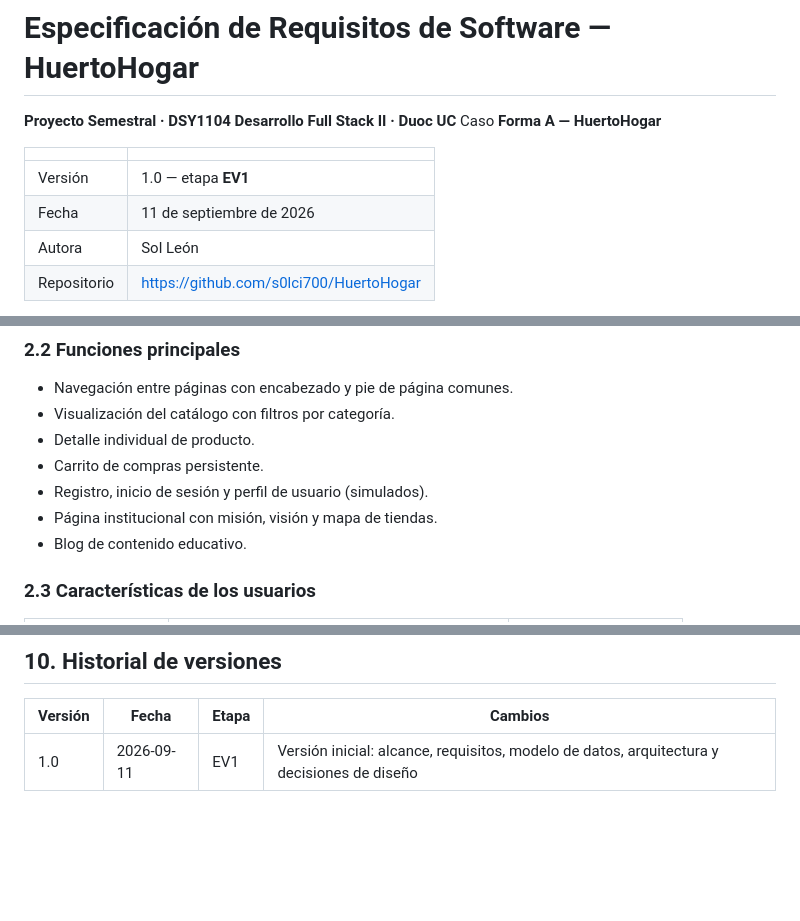
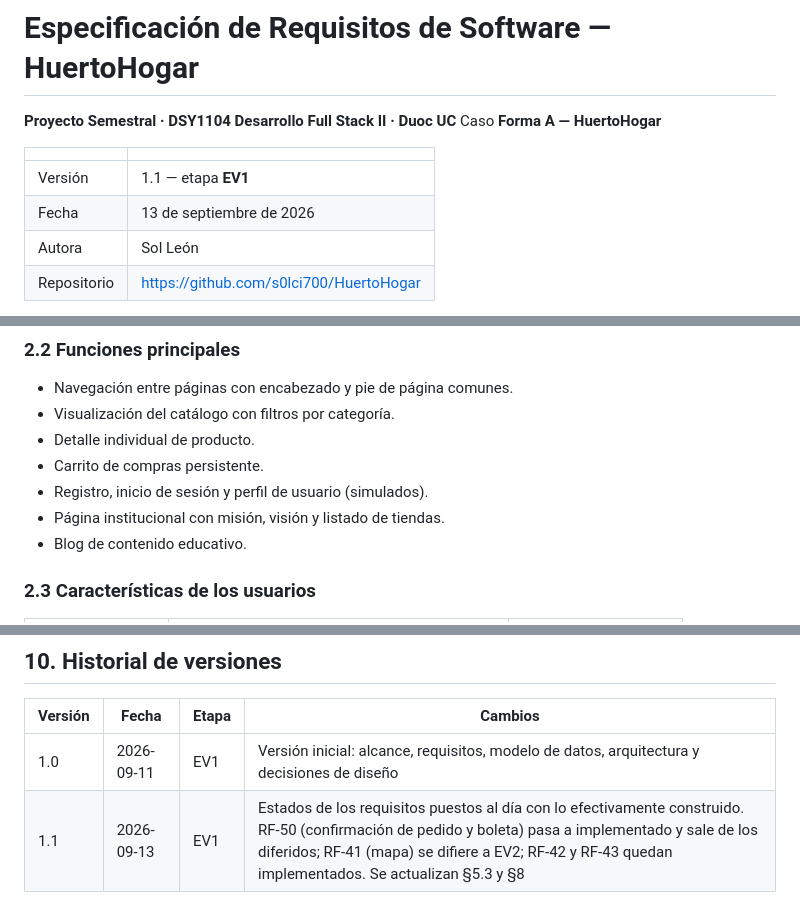
Before and after one commit to s0lci700/HuertoHogar, a Markdown page: documentacion/ERS-HuertoHogar.md, 3 parts joined by grey strips. GitHub-like rendering; blank space fills up the shorter version.

```diff
--- a/documentacion/ERS-HuertoHogar.md
+++ b/documentacion/ERS-HuertoHogar.md
@@ -5,8 +5,8 @@ Caso **Forma A — HuertoHogar**
 
 | | |
 |---|---|
-| Versión | 1.0 — etapa **EV1** |
-| Fecha | 11 de septiembre de 2026 |
+| Versión | 1.1 — etapa **EV1** |
+| Fecha | 13 de septiembre de 2026 |
 | Autora | Sol León |
 | Repositorio | https://github.com/s0lci700/HuertoHogar |
 
@@ -96,7 +96,7 @@ autenticación real con JWT.
 - Detalle individual de producto.
 - Carrito de compras persistente.
 - Registro, inicio de sesión y perfil de usuario (simulados).
-- Página institucional con misión, visión y mapa de tiendas.
+- Página institucional con misión, visión y listado de tiendas.
 - Blog de contenido educativo.
 
 ### 2.3 Características de los usuarios
@@ -442,3 +451,4 @@ Server de VS Code abriendo la carpeta desde la raíz del proyecto.
 | Versión | Fecha | Etapa | Cambios |
 |---|---|---|---|
 | 1.0 | 2026-09-11 | EV1 | Versión inicial: alcance, requisitos, modelo de datos, arquitectura y decisiones de diseño |
+| 1.1 | 2026-09-13 | EV1 | Estados de los requisitos puestos al día con lo efectivamente construido. RF-50 (confirmación de pedido y boleta) pasa a implementado y sale de los diferidos; RF-41 (mapa) se difiere a EV2; RF-42 y RF-43 quedan implementados. Se actualizan §5.3 y §8 |
```
Also changed, not shown: other parts of documentacion/ERS-HuertoHogar.md (+46 -37 lines).
